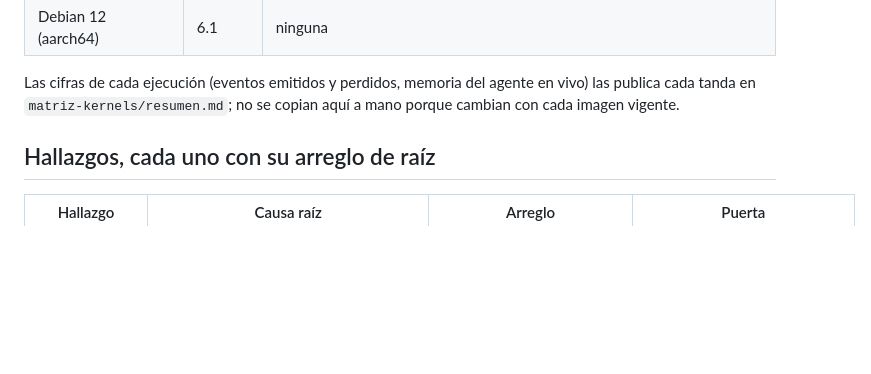
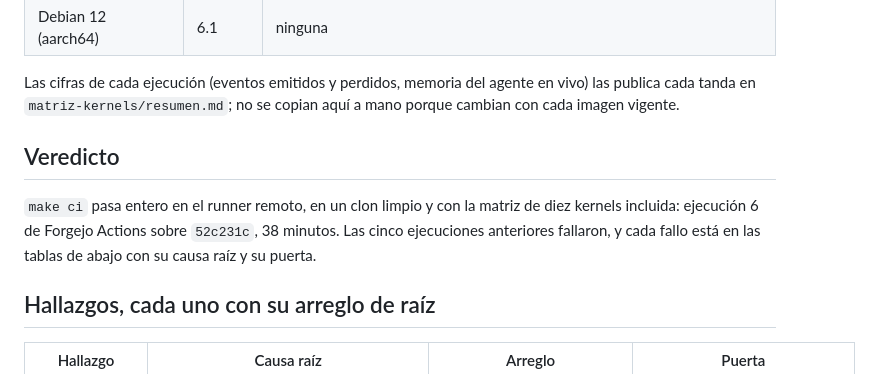
Before and after one commit to arguar13/Antivirus-inteligente, a Markdown page: docs/108-verdad.md, the part around the change. GitHub-like rendering; blank space fills up the shorter version.

Commit message:
docs: record the remote CI verdict that closes FASE 0 (run 6 on 52c231c, green)
Co-Authored-By: Claude Opus 5.5 <noreply@anthropic.com>

```diff
--- a/docs/108-verdad.md
+++ b/docs/108-verdad.md
@@ -51,6 +51,13 @@ su puerto y su marca de loopback.
 Las cifras de cada ejecución (eventos emitidos y perdidos, memoria del agente en
 vivo) las publica cada tanda en `matriz-kernels/resumen.md`; no se copian aquí a
 mano porque cambian con cada imagen vigente.
+
+## Veredicto
+
+`make ci` pasa entero en el runner remoto, en un clon limpio y con la matriz de
+diez kernels incluida: ejecución 6 de Forgejo Actions sobre `52c231c`, 38 minutos.
+Las cinco ejecuciones anteriores fallaron, y cada fallo está en las tablas de abajo
+con su causa raíz y su puerta.
 
 ## Hallazgos, cada uno con su arreglo de raíz
 
```
